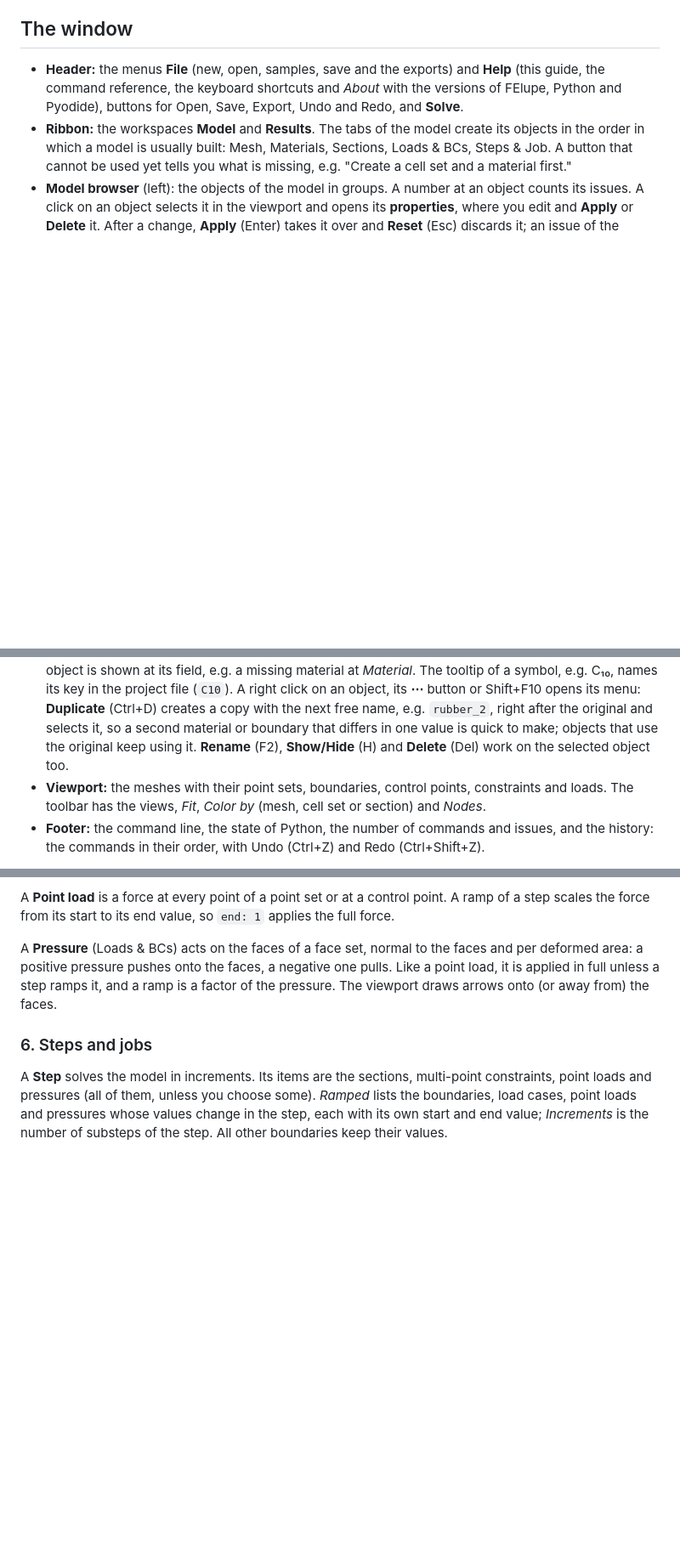
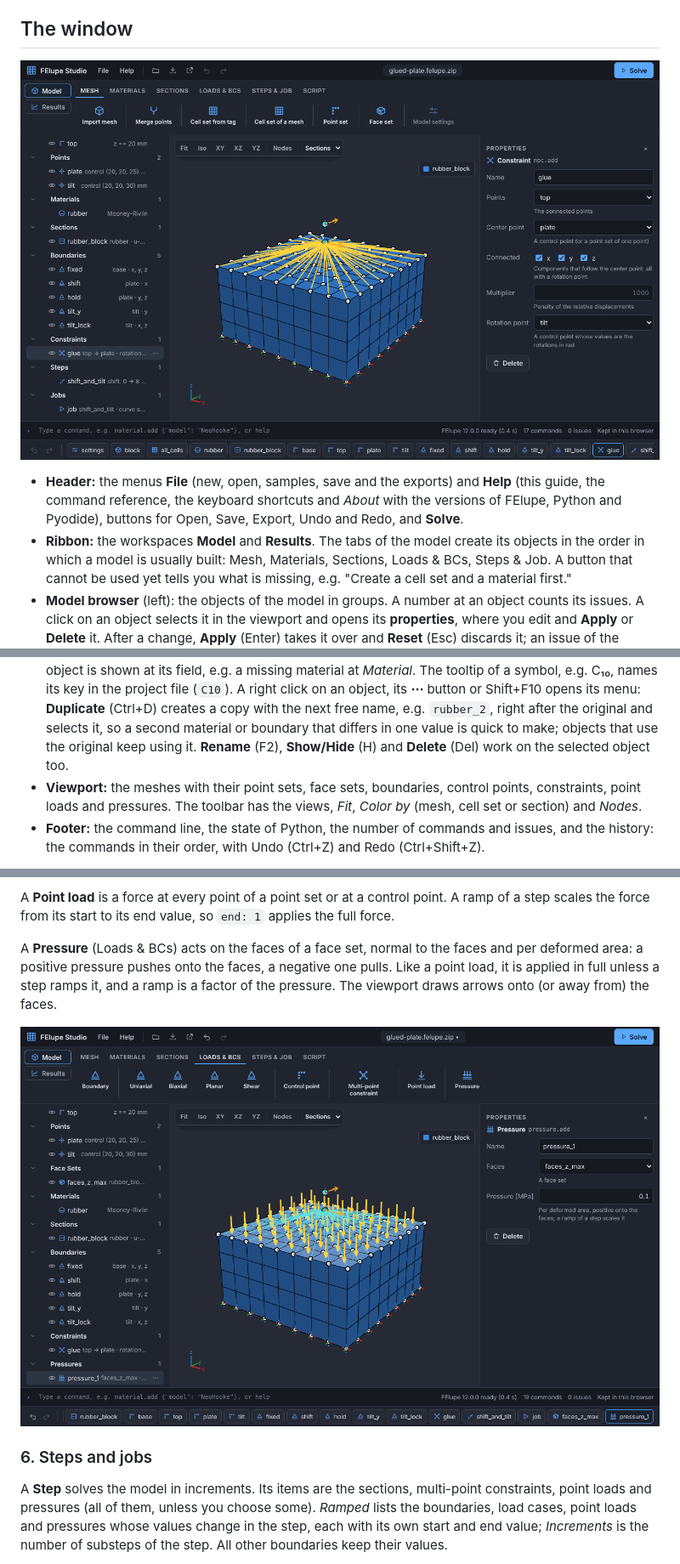
Before and after one commit to adtzlr/felupe-studio, a Markdown page: docs/guide.md, 3 parts joined by grey strips. Shown at 85% size. GitHub-like rendering; pictures changed too: docs/images/model.png (added), docs/images/pressure.png (added); blank space fills up the shorter version.

```diff
--- a/docs/guide.md
+++ b/docs/guide.md
@@ -12,10 +12,12 @@ Every object of a model is a FElupe object, and every action creates or changes
 
 ## The window
 
+![The Model workspace with the sample "Rubber block with a rigid plate": the model browser, the viewport with the multi-point constraint of the plate selected, and its properties](images/model.png)
+
 - **Header:** the menus **File** (new, open, samples, save and the exports) and **Help** (this guide, the command reference, the keyboard shortcuts and *About* with the versions of FElupe, Python and Pyodide), buttons for Open, Save, Export, Undo and Redo, and **Solve**.
 - **Ribbon:** the workspaces **Model** and **Results**. The tabs of the model create its objects in the order in which a model is usually built: Mesh, Materials, Sections, Loads & BCs, Steps & Job. A button that cannot be used yet tells you what is missing, e.g. "Create a cell set and a material first."
 - **Model browser** (left): the objects of the model in groups. A number at an object counts its issues. A click on an object selects it in the viewport and opens its **properties**, where you edit and **Apply** or **Delete** it. After a change, **Apply** (Enter) takes it over and **Reset** (Esc) discards it; an issue of the object is shown at its field, e.g. a missing material at *Material*. The tooltip of a symbol, e.g. C₁₀, names its key in the project file (`C10`). A right click on an object, its **⋯** button or Shift+F10 opens its menu: **Duplicate** (Ctrl+D) creates a copy with the next free name, e.g. `rubber_2`, right after the original and selects it, so a second material or boundary that differs in one value is quick to make; objects that use the original keep using it. **Rename** (F2), **Show/Hide** (H) and **Delete** (Del) work on the selected object too.
-- **Viewport:** the meshes with their point sets, boundaries, control points, constraints and loads. The toolbar has the views, *Fit*, *Color by* (mesh, cell set or section) and *Nodes*.
+- **Viewport:** the meshes with their point sets, face sets, boundaries, control points, constraints, point loads and pressures. The toolbar has the views, *Fit*, *Color by* (mesh, cell set or section) and *Nodes*.
 - **Footer:** the command line, the state of Python, the number of commands and issues, and the history: the commands in their order, with Undo (Ctrl+Z) and Redo (Ctrl+Shift+Z).
 
 In narrow windows (up to 1000 px, e.g. a tablet or a small laptop window), the browser and the properties are drawers over the viewport: the button left of the logo opens the browser, a selection opens the properties, Esc closes them. The ribbon is one row that scrolls.
@@ -93,6 +95,8 @@ A **Point load** is a force at every point of a point set or at a control point.
 
 A **Pressure** (Loads & BCs) acts on the faces of a face set, normal to the faces and per deformed area: a positive pressure pushes onto the faces, a negative one pulls. Like a point load, it is applied in full unless a step ramps it, and a ramp is a factor of the pressure. The viewport draws arrows onto (or away from) the faces.
 
+![A face set of the top face of the block and a pressure of 0.1 MPa on it, drawn as arrows onto the faces](images/pressure.png)
+
 ### 6. Steps and jobs
 
 A **Step** solves the model in increments. Its items are the sections, multi-point constraints, point loads and pressures (all of them, unless you choose some). *Ramped* lists the boundaries, load cases, point loads and pressures whose values change in the step, each with its own start and end value; *Increments* is the number of substeps of the step. All other boundaries keep their values.
```
Also changed, not shown: other parts of docs/guide.md (+4 -0 lines), CHANGELOG.md (+2 -1 lines), README.md (+8 -2 lines), docs/images/results.png (added), 2 other files.
